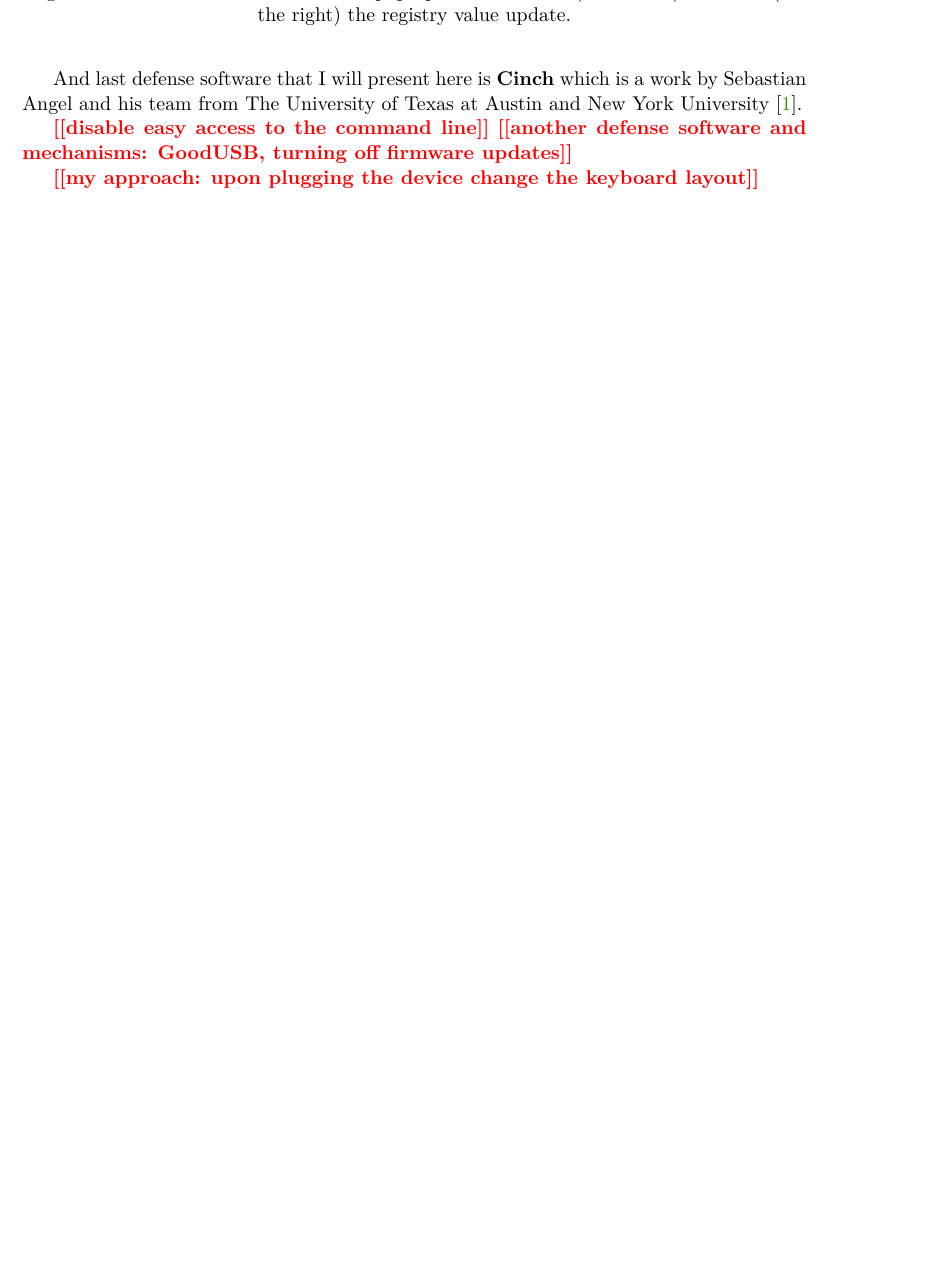
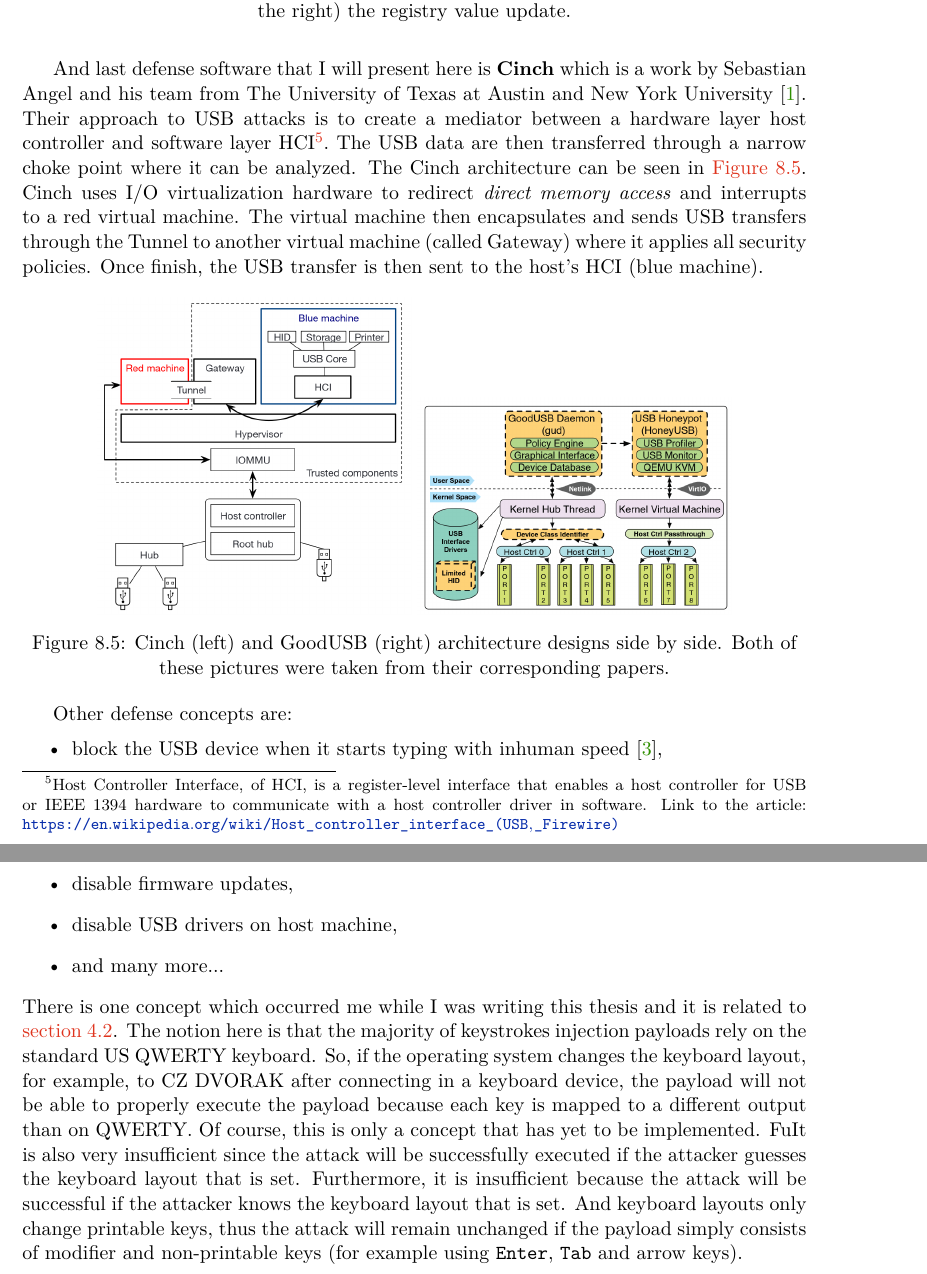
Before and after one commit to hungdojan/Bachelor_Thesis_Paper, a LaTeX thesis (projekt.tex, which reads projekt-01-kapitoly-chapters-en.tex): part of page 47 of 49 before the commit and two parts of pages 47 and 48 of 50 after it, the two joined at a grey line, cut at the place of the change, the shorter picture padded with empty space. Compiled offline with pdfLaTeX.

Commit message:
Defense chapter done

```diff
--- a/projekt-01-kapitoly-chapters-en.tex
+++ b/projekt-01-kapitoly-chapters-en.tex
@@ -1111,10 +1110,23 @@ Another defense mechanism was presented in the work \cite{goodusb} by Tian and h
 
-And last defense software that I will present here is \textbf{Cinch} which is a work by Sebastian Angel and his team from The University of Texas at Austin and New York University \cite{197175}.
+Another defense mechanism was presented in the work \cite{goodusb} by Tian and his team is called \textbf{GoodUSB} in 2015. They modified a Linux kernel module that maps USB devices to specific whitelisted drivers (for example an audio device such as headphones that is also registered as a Human Interface Device should only be able to execute a limited number of keys like \emph{Volume Up} and \emph{Volume Down}). Then they introduced a GoodUSB service (called gud) which sits in between the host controller and USB drivers. Upon connecting the USB device to the computer the user is asked to identify the device's functionality. If the device is marked as malicious GoodUSB service will redirected it to a virtualized USB honeypot where it can be monitored and analyzed. Otherwise, a driver will be loaded. The GoodUSB architecture can be seen in \autoref{fig:defense_mechanism_architectures}.
 
-\todo{disable easy access to the command line}
-\todo{another defense software and mechanisms: GoodUSB, turning off firmware updates}
+And last defense software that I will present here is \textbf{Cinch} which is a work by Sebastian Angel and his team from The University of Texas at Austin and New York University \cite{197175}. Their approach to USB attacks is to create a mediator between a hardware layer host controller and software layer HCI\footnote{Host Controller Interface, of HCI, is a register-level interface that enables a host controller for USB or IEEE 1394 hardware to communicate with a host controller driver in software. Link to the article: \url{https://en.wikipedia.org/wiki/Host_controller_interface_(USB,_Firewire)}}. The USB data are then transferred through a narrow choke point where it can be analyzed. The Cinch architecture can be seen in \autoref{fig:defense_mechanism_architectures}. Cinch uses I/O virtualization hardware to redirect \emph{direct memory access} and interrupts to a red virtual machine. The virtual machine then encapsulates and sends USB transfers through the Tunnel to another virtual machine (called Gateway) where it applies all security policies. Once finish, the USB transfer is then sent to the host's HCI (blue machine).
+\begin{figure}[ht]
+    \centering
+    \includegraphics[width=0.4\linewidth]{./obrazky-figures/cinch_arch.png}
+    \includegraphics[width=0.4\linewidth]{./obrazky-figures/goodusb_arch.png}
+    \caption{Cinch (left) and GoodUSB (right) architecture designs side by side. Both of these pictures were taken from their corresponding papers.}
+    \label{fig:defense_mechanism_architectures}
+\end{figure}
 
-\todo{my approach: upon plugging the device change the keyboard layout}
+Other defense concepts are:
+\begin{itemize}
+    \item block the USB device when it starts typing with inhuman speed \cite{KerschbaumFlorian2018UBUK},
+    \item disable firmware updates,
+    \item disable USB drivers on host machine,
+    \item and many more...
+\end{itemize}
+There is one concept which occurred me while I was writing this thesis and it is related to \autoref{customLanguage}. The notion here is that the majority of keystrokes injection payloads rely on the standard US QWERTY keyboard. So, if the operating system changes the keyboard layout, for example, to CZ DVORAK after connecting in a keyboard device, the payload will not be able to properly execute the payload because each key is mapped to a different output than on QWERTY. Of course, this is only a concept that has yet to be implemented. FuIt is also very insufficient since the attack will be successfully executed if the attacker guesses the keyboard layout that is set. Furthermore, it is insufficient because the attack will be successful if the attacker knows the keyboard layout that is set. And keyboard layouts only change printable keys, thus the attack will remain unchanged if the payload simply consists of modifier and non-printable keys (for example using \verb|Enter|, \verb|Tab| and arrow keys).
 
 \chapter{Conclusion}
 \label{conclusion}
```
Also changed, not shown: projekt-20-literatura-bibliography.bib (+17 -0 lines), Makefile, obrazky-figures/USB_connectors.png (renamed from obrazky-figures/USB_2.0_and_3.0_connectors.png), obrazky-figures/cinch_arch.png (added), obrazky-figures/goodusb_arch.png (added), projekt-01-kapitoly-chapters-en.tex (25 more changed lines).
